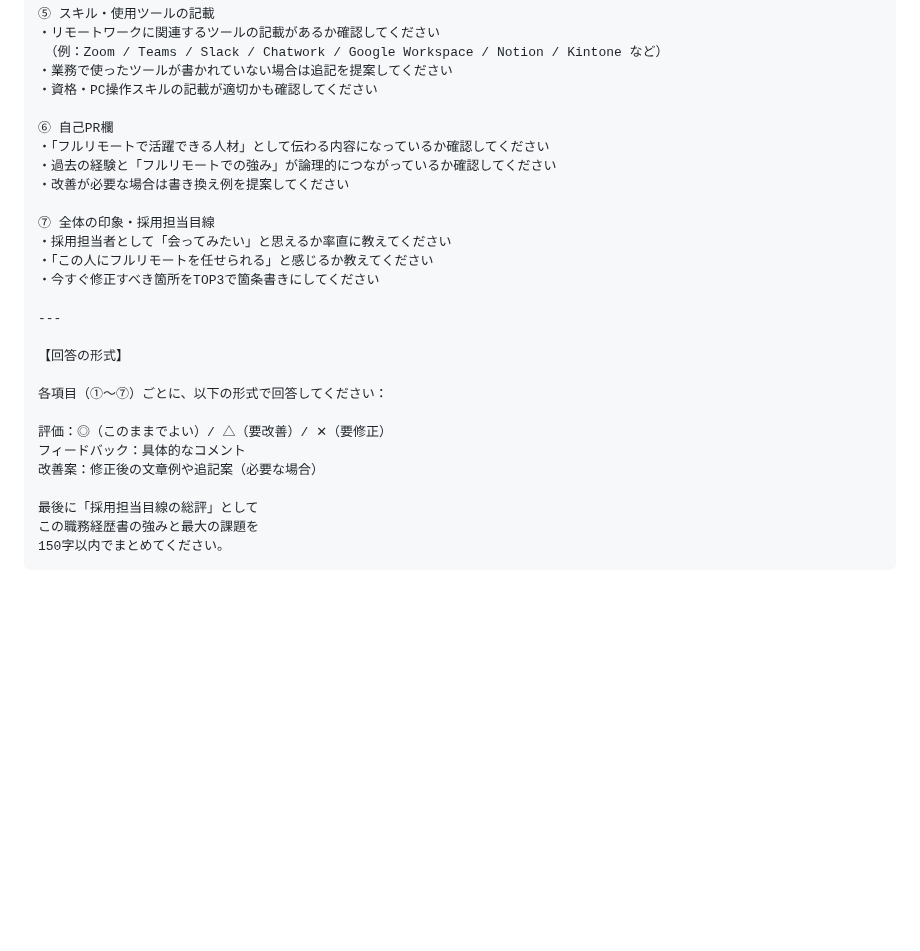
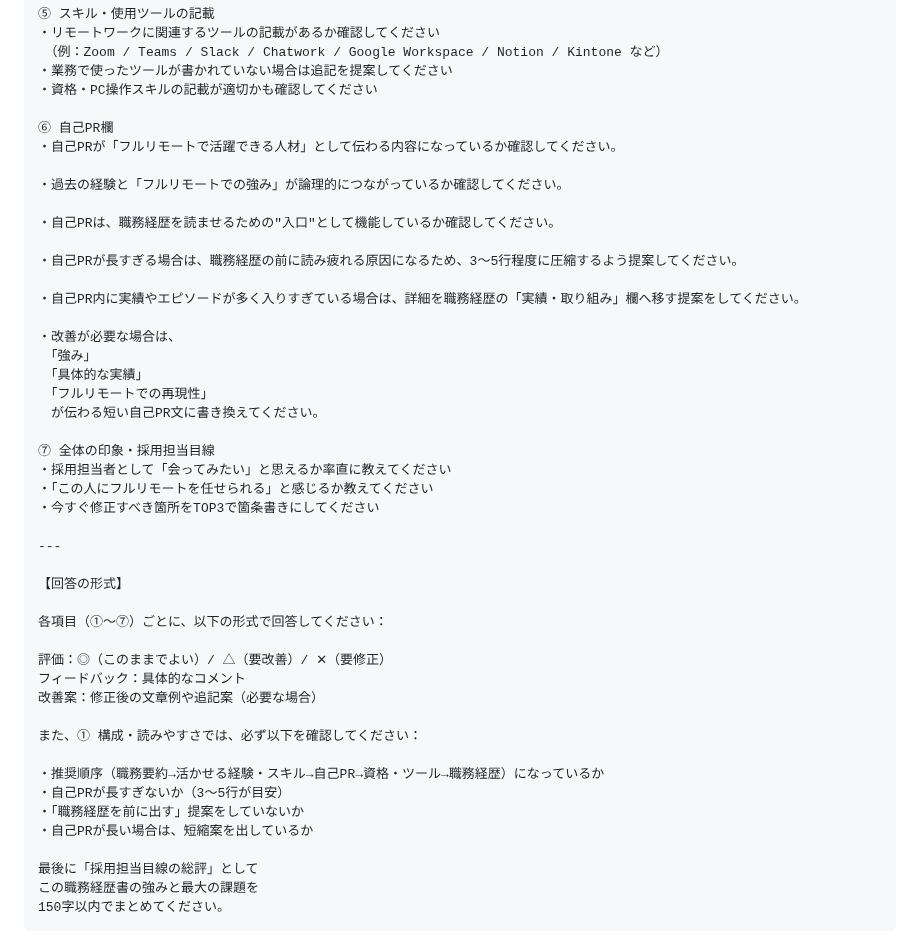
Before and after one commit to henachoko-se/Prompt-Vault, a Markdown page: ao_fullremote_note/11b_shokumu_keikisho_prompt.md, the part around one of its changes. Drawn GitHub-style; blank space fills up the shorter version.

```diff
--- a/ao_fullremote_note/11b_shokumu_keikisho_prompt.md
+++ b/ao_fullremote_note/11b_shokumu_keikisho_prompt.md
@@ -116,9 +160,21 @@
 ・資格・PC操作スキルの記載が適切かも確認してください
 
 ⑥ 自己PR欄
-・「フルリモートで活躍できる人材」として伝わる内容になっているか確認してください
-・過去の経験と「フルリモートでの強み」が論理的につながっているか確認してください
-・改善が必要な場合は書き換え例を提案してください
+・自己PRが「フルリモートで活躍できる人材」として伝わる内容になっているか確認してください。
+
+・過去の経験と「フルリモートでの強み」が論理的につながっているか確認してください。
+
+・自己PRは、職務経歴を読ませるための"入口"として機能しているか確認してください。
+
+・自己PRが長すぎる場合は、職務経歴の前に読み疲れる原因になるため、3〜5行程度に圧縮するよう提案してください。
+
+・自己PR内に実績やエピソードが多く入りすぎている場合は、詳細を職務経歴の「実績・取り組み」欄へ移す提案をしてください。
+
+・改善が必要な場合は、
+　「強み」
+　「具体的な実績」
+　「フルリモートでの再現性」
+　が伝わる短い自己PR文に書き換えてください。
 
 ⑦ 全体の印象・採用担当目線
 ・採用担当者として「会ってみたい」と思えるか率直に教えてください
@@ -134,6 +190,13 @@
 評価：◎（このままでよい）/ △（要改善）/ ✕（要修正）
 フィードバック：具体的なコメント
 改善案：修正後の文章例や追記案（必要な場合）
+
+また、① 構成・読みやすさでは、必ず以下を確認してください：
+
+・推奨順序（職務要約→活かせる経験・スキル→自己PR→資格・ツール→職務経歴）になっているか
+・自己PRが長すぎないか（3〜5行が目安）
+・「職務経歴を前に出す」提案をしていないか
+・自己PRが長い場合は、短縮案を出しているか
 
 最後に「採用担当目線の総評」として
 この職務経歴書の強みと最大の課題を
```
Also changed, not shown: other parts of ao_fullremote_note/11b_shokumu_keikisho_prompt.md (+47 -3 lines).
